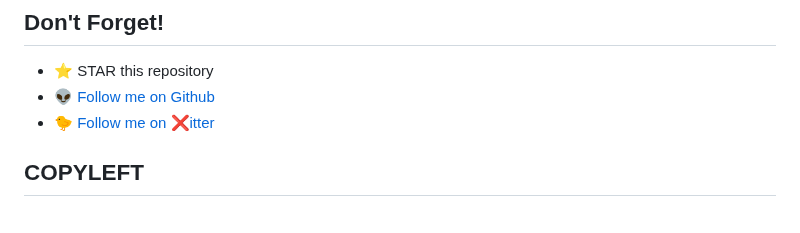
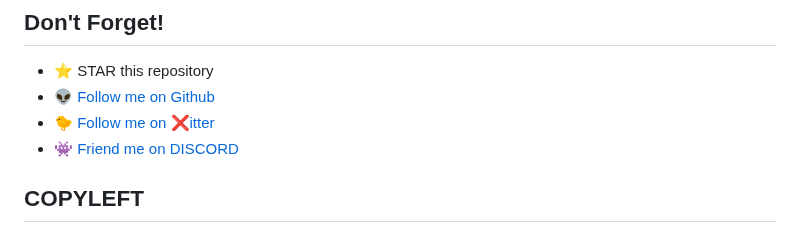
Before and after one commit to omicreativedev/ThemeSwitcher, a Markdown page: README.md, the part around the change. Drawn GitHub-style.

Commit message:
Added Discord Link

```diff
--- a/README.md
+++ b/README.md
@@ -32,6 +32,7 @@ Although this project is intended to be beginner friendly, it should not be easy
 * ⭐ STAR this repository
 * 👽 [Follow me on Github](https://github.com/omicreativedev)
 * 🐤 [Follow me on ❌itter](https://twitter.com/omicreativedev)
+* 👾 [Friend me on DISCORD](https://discord.gg/DWFRBv3JEy)
 
 ## COPYLEFT
 This code / website is CC0 but the information on user created pages is personal and may be covered by additional rights such as namesake, tradedress, etc. As such, you are welcome to download this whole project but only the project is CC0, not the personal data on pages. Themes created are part of the opensource contributions but pages (such as the profiles in the /pages folder) must be WIPED of all personal identifying information and photographs which I don't have rights to grant. The LAYOUTS of those pages are opensource contributions and CC0. Anyone may adapt this project for their own repository to start a Hacktoberfest Repo of their own. If you choose to do this, make a PULL REQUEST and list your repository (based on this one) below:
```
